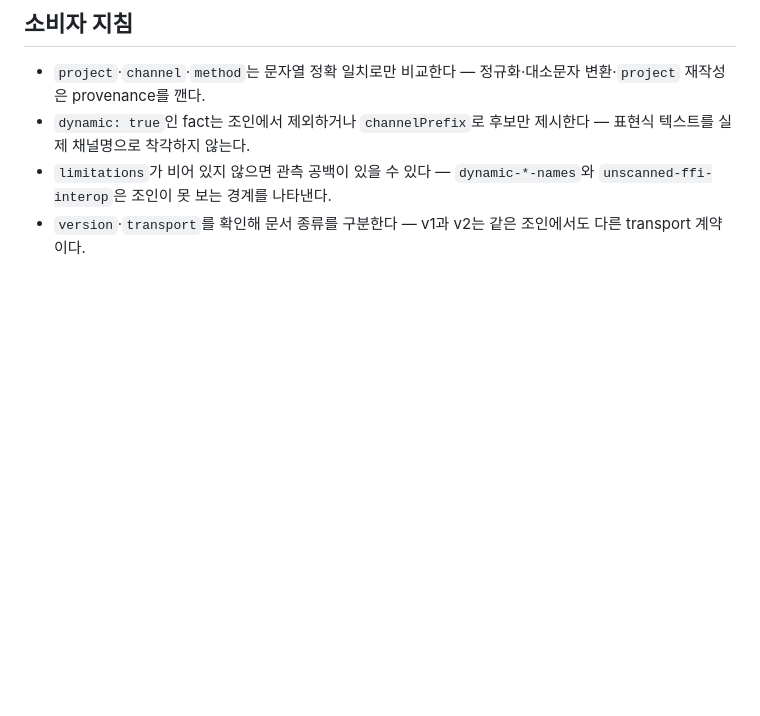
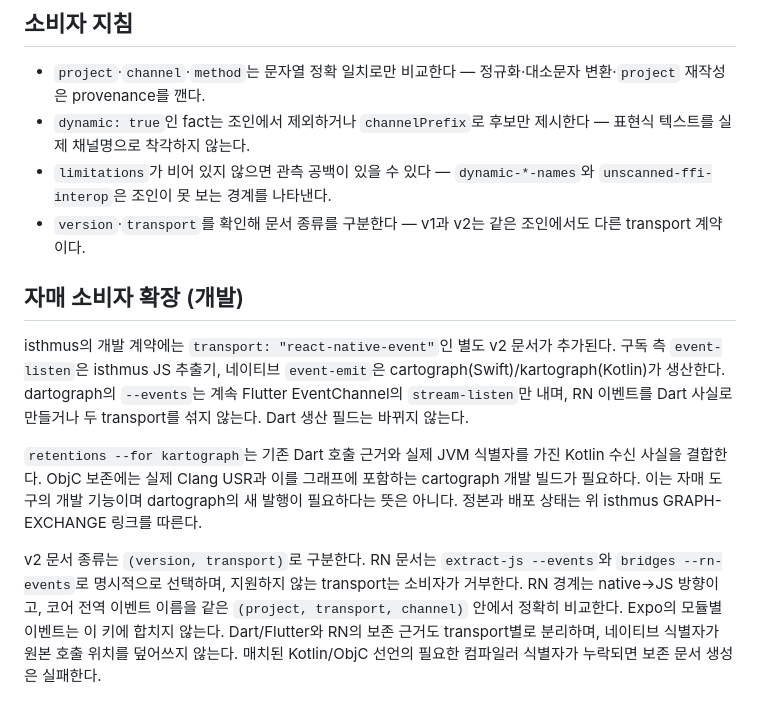
Before and after one commit to ictechgy/dartograph, a Markdown page: doc/GRAPH-EXCHANGE.md, the part around the change. Drawn GitHub-style; blank space fills up the shorter version.

Commit message:
docs(bridge): align RN event and external retention contracts (#127)
자매 생산자와 소비자가 추가한 RN 이벤트 transport 및 외부 보존 계약을 Dart 도구의 역할과 혼동하지 않도록 경계를 명확히 한다.

```diff
--- a/doc/GRAPH-EXCHANGE.md
+++ b/doc/GRAPH-EXCHANGE.md
@@ -180,3 +180,22 @@ class CameraBridge {
   `unscanned-ffi-interop`은 조인이 못 보는 경계를 나타낸다.
 - `version`·`transport`를 확인해 문서 종류를 구분한다 — v1과 v2는 같은 조인에서도
   다른 transport 계약이다.
+
+## 자매 소비자 확장 (개발)
+
+isthmus의 개발 계약에는 `transport: "react-native-event"`인 별도 v2 문서가 추가된다.
+구독 측 `event-listen`은 isthmus JS 추출기, 네이티브 `event-emit`은 cartograph(Swift)/kartograph(Kotlin)가
+생산한다. dartograph의 `--events`는 계속 Flutter EventChannel의 `stream-listen`만 내며,
+RN 이벤트를 Dart 사실로 만들거나 두 transport를 섞지 않는다. Dart 생산 필드는 바뀌지 않는다.
+
+`retentions --for kartograph`는 기존 Dart 호출 근거와 실제 JVM 식별자를 가진 Kotlin
+수신 사실을 결합한다. ObjC 보존에는 실제 Clang USR과 이를 그래프에 포함하는 cartograph
+개발 빌드가 필요하다. 이는 자매 도구의 개발 기능이며 dartograph의 새 발행이 필요하다는
+뜻은 아니다. 정본과 배포 상태는 위 isthmus GRAPH-EXCHANGE 링크를 따른다.
+
+v2 문서 종류는 `(version, transport)`로 구분한다. RN 문서는 `extract-js --events`와
+`bridges --rn-events`로 명시적으로 선택하며, 지원하지 않는 transport는 소비자가 거부한다.
+RN 경계는 native→JS 방향이고, 코어 전역 이벤트 이름을 같은 `(project, transport, channel)`
+안에서 정확히 비교한다. Expo의 모듈별 이벤트는 이 키에 합치지 않는다. Dart/Flutter와
+RN의 보존 근거도 transport별로 분리하며, 네이티브 식별자가 원본 호출 위치를 덮어쓰지 않는다.
+매치된 Kotlin/ObjC 선언의 필요한 컴파일러 식별자가 누락되면 보존 문서 생성은 실패한다.
```
